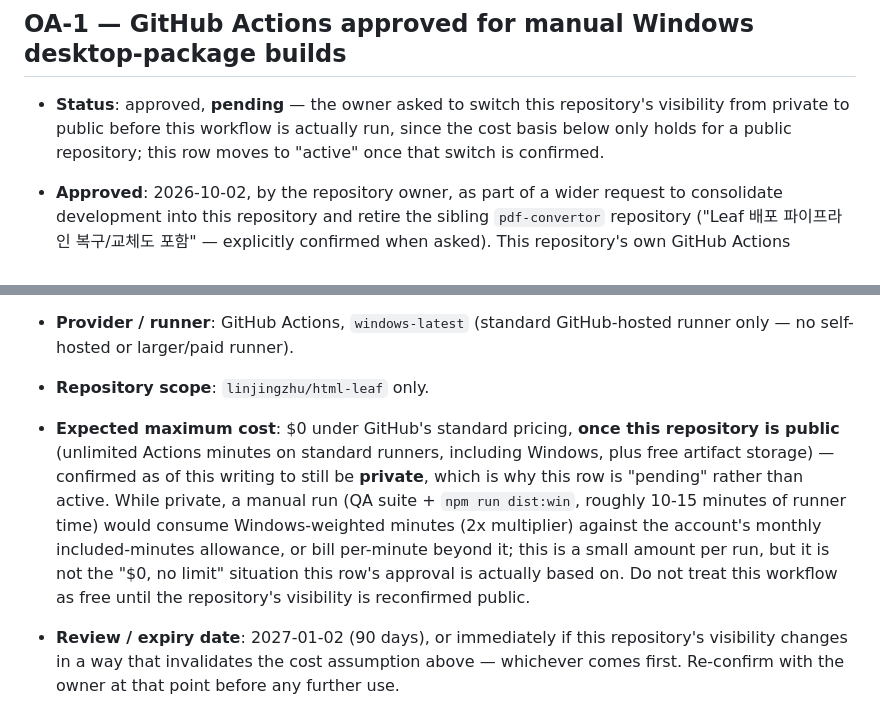
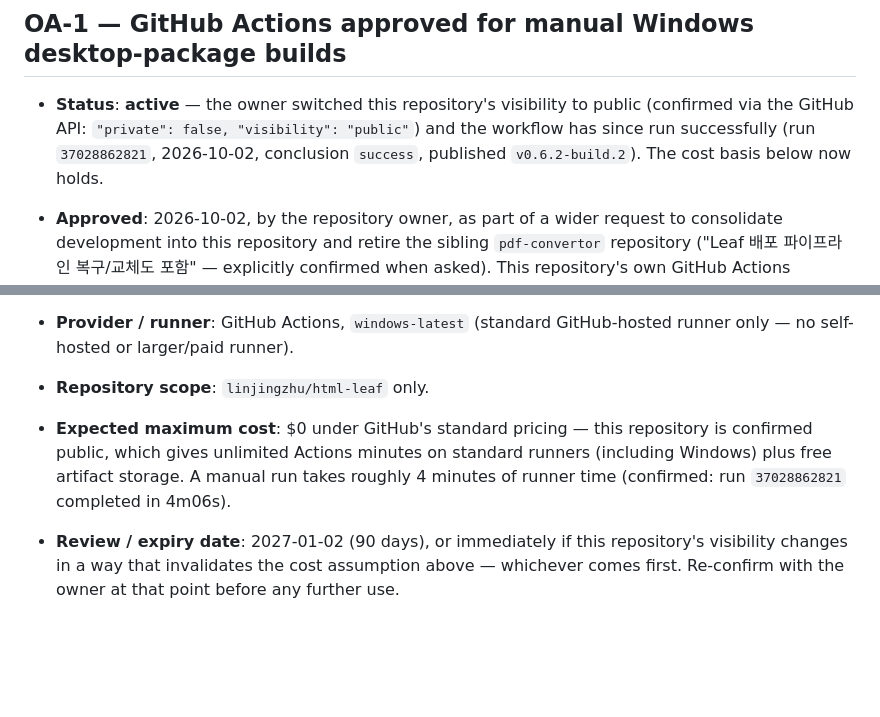
Before and after one commit to linjingzhu/html-leaf, a Markdown page: .ai/reports/OWNER_ACTIONS.md, 2 parts joined by grey strips. Rendered like a GitHub page; blank space fills up the shorter version.

Commit message:
OA-1: mark the Windows build workflow active
The visibility switch to public and a successful real run (37028862821,
conclusion success, published v0.6.2-build.2) are both confirmed now --
the cost basis this approval depended on actually holds, so this is no
longer "pending".

Co-Authored-By: Claude Sonnet 5 <noreply@anthropic.com>
Claude-Session: https://claude.ai/code/session_01MQzDxsdSWKhJ7SnEcUnen6

```diff
--- a/.ai/reports/OWNER_ACTIONS.md
+++ b/.ai/reports/OWNER_ACTIONS.md
@@ -4,7 +4,7 @@ One row per action only the repository owner can approve or perform. Reports and
 
 ## OA-1 — GitHub Actions approved for manual Windows desktop-package builds
 
-- **Status**: approved, **pending** — the owner asked to switch this repository's visibility from private to public before this workflow is actually run, since the cost basis below only holds for a public repository; this row moves to "active" once that switch is confirmed.
+- **Status**: **active** — the owner switched this repository's visibility to public (confirmed via the GitHub API: `"private": false, "visibility": "public"`) and the workflow has since run successfully (run `37028862821`, 2026-10-02, conclusion `success`, published `v0.6.2-build.2`). The cost basis below now holds.
 - **Approved**: 2026-10-02, by the repository owner, as part of a wider request to consolidate development into this repository and retire the sibling `pdf-convertor` repository ("Leaf 배포 파이프라인 복구/교체도 포함" — explicitly confirmed when asked). This repository's own GitHub Actions workflows (`build-windows.yml`/`build-macos.yml`/`build-release.yml`) were previously removed at the owner's explicit request on 2026-09-25 (`.ai/reports/2026-09-25-rules-and-actions-result.md`), with no release published since 2026-09-07; this row is the new instruction to recreate manual-only, Windows-only CI, deliberately narrower than what was removed.
 - **Workflow**: `.github/workflows/build-desktop.yml` — builds the Windows NSIS installer and portable zip on `windows-latest` (`npm ci`, the full `qa:*` suite, `npm run dist:win`), uploads them as a workflow artifact, and publishes a GitHub Release per run (tag `v<version>-build.<run number>`, assets `Leaf-Setup-x64.exe` / `Leaf-x64-portable.zip`, via the runner's `gh` CLI with the workflow's own `GITHUB_TOKEN`, `permissions: contents: write`). The newest build is always at:
   - `https://github.com/linjingzhu/html-leaf/releases/latest/download/Leaf-Setup-x64.exe`
@@ -14,5 +14,5 @@ One row per action only the repository owner can approve or perform. Reports and
 - **Trigger**: `workflow_dispatch` only — no automatic run on push, pull request, or a schedule. Every run is a deliberate, manual action. (The prior, removed workflows ran on `push`/tag events too; that surface caused a real incident — a duplicated push trigger minted 116 release tags before it was caught, per `scripts/qa-static.js`'s own regression check — and is not being reintroduced.)
 - **Provider / runner**: GitHub Actions, `windows-latest` (standard GitHub-hosted runner only — no self-hosted or larger/paid runner).
 - **Repository scope**: `linjingzhu/html-leaf` only.
-- **Expected maximum cost**: $0 under GitHub's standard pricing, **once this repository is public** (unlimited Actions minutes on standard runners, including Windows, plus free artifact storage) — confirmed as of this writing to still be **private**, which is why this row is "pending" rather than active. While private, a manual run (QA suite + `npm run dist:win`, roughly 10-15 minutes of runner time) would consume Windows-weighted minutes (2x multiplier) against the account's monthly included-minutes allowance, or bill per-minute beyond it; this is a small amount per run, but it is not the "$0, no limit" situation this row's approval is actually based on. Do not treat this workflow as free until the repository's visibility is reconfirmed public.
+- **Expected maximum cost**: $0 under GitHub's standard pricing — this repository is confirmed public, which gives unlimited Actions minutes on standard runners (including Windows) plus free artifact storage. A manual run takes roughly 4 minutes of runner time (confirmed: run `37028862821` completed in 4m06s).
 - **Review / expiry date**: 2027-01-02 (90 days), or immediately if this repository's visibility changes in a way that invalidates the cost assumption above — whichever comes first. Re-confirm with the owner at that point before any further use.
```
